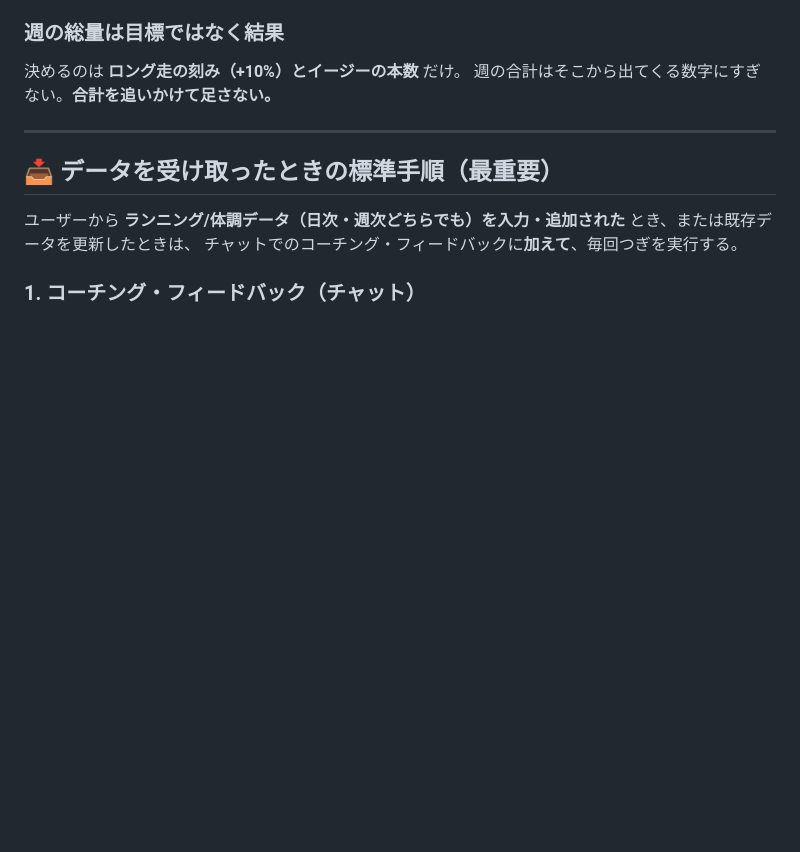
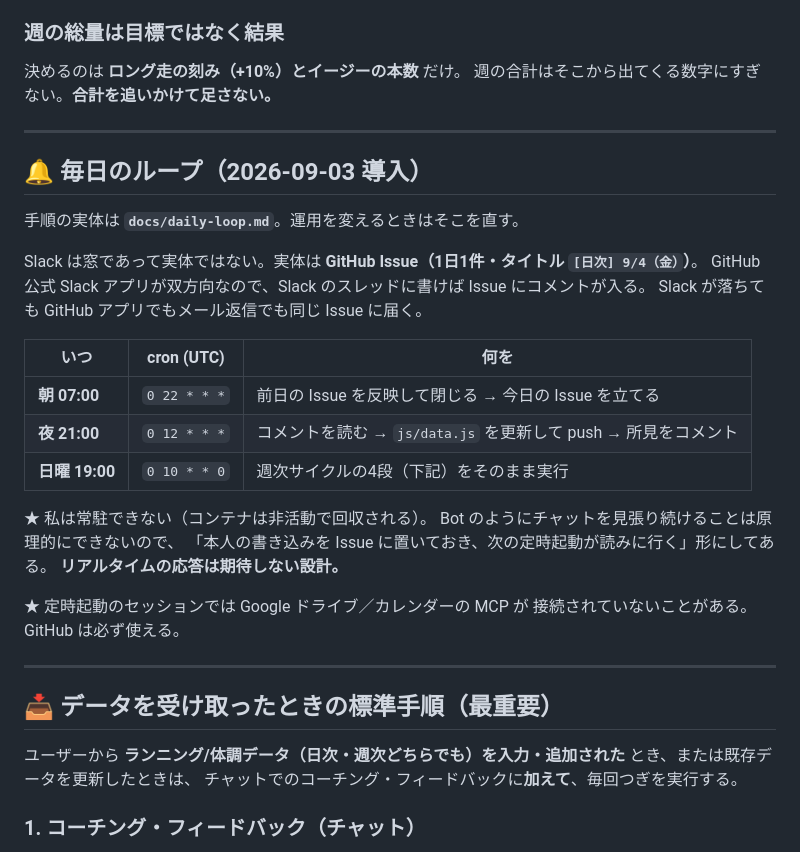
Before and after one commit to 241yusei/marathon-320, a Markdown page: CLAUDE.md, the part around the change. Drawn GitHub-style; blank space fills up the shorter version.

```diff
--- a/CLAUDE.md
+++ b/CLAUDE.md
@@ -98,6 +98,30 @@ weight / vo2max / walking_hr / workouts（★ジムの筋トレも含む）。
 
 決めるのは **ロング走の刻み（+10%）とイージーの本数** だけ。
 週の合計はそこから出てくる数字にすぎない。**合計を追いかけて足さない。**
+
+---
+
+## 🔔 毎日のループ（2026-09-03 導入）
+
+手順の実体は **`docs/daily-loop.md`**。運用を変えるときはそこを直す。
+
+Slack は窓であって実体ではない。実体は **GitHub Issue（1日1件・タイトル `[日次] 9/4（金）`）**。
+GitHub 公式 Slack アプリが双方向なので、Slack のスレッドに書けば Issue にコメントが入る。
+Slack が落ちても GitHub アプリでもメール返信でも同じ Issue に届く。
+
+| いつ | cron (UTC) | 何を |
+|---|---|---|
+| **朝 07:00** | `0 22 * * *` | 前日の Issue を反映して閉じる → 今日の Issue を立てる |
+| **夜 21:00** | `0 12 * * *` | コメントを読む → `js/data.js` を更新して push → 所見をコメント |
+| **日曜 19:00** | `0 10 * * 0` | 週次サイクルの4段（下記）をそのまま実行 |
+
+★ 私は常駐できない（コンテナは非活動で回収される）。
+Bot のようにチャットを見張り続けることは原理的にできないので、
+「本人の書き込みを Issue に置いておき、次の定時起動が読みに行く」形にしてある。
+**リアルタイムの応答は期待しない設計。**
+
+★ 定時起動のセッションでは Google ドライブ／カレンダーの MCP が
+接続されていないことがある。GitHub は必ず使える。
 
 ---
 
```
Also changed, not shown: docs/daily-loop.md (added, +122 -0 lines).
